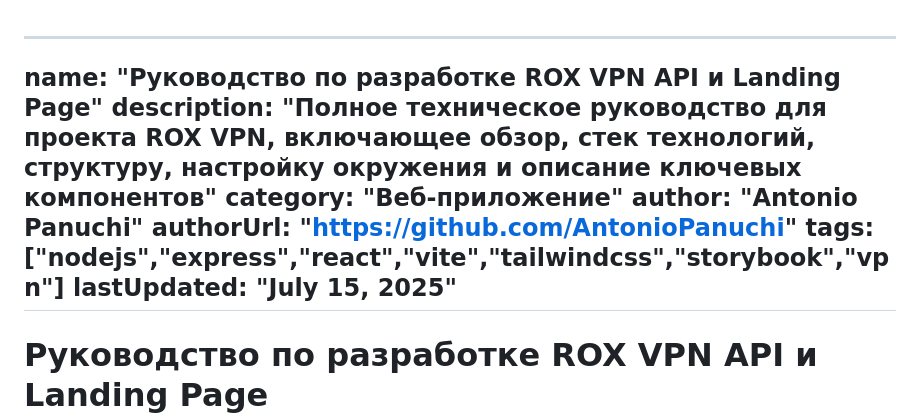
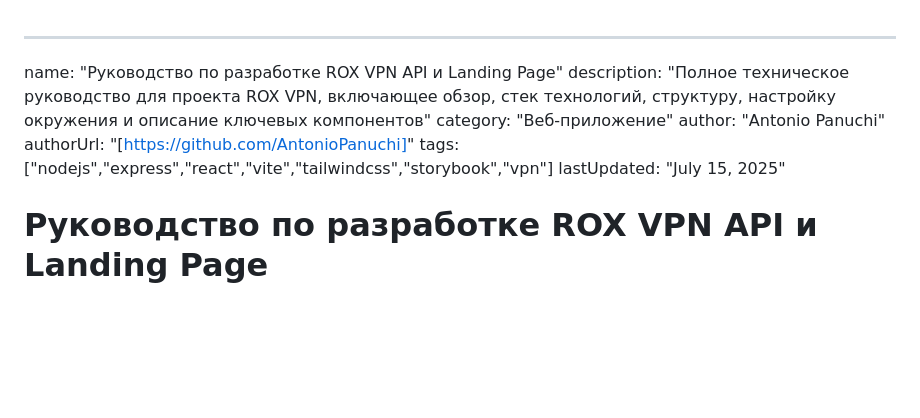
Before and after one commit to AntonioPanuchi/newFrontLanding, a Markdown page: AGENTS.md, the part around the change. GitHub-like rendering; blank space fills up the shorter version.

Commit message:
docs: Reformat AGENTS.md for improved readability by restructuring the metadata section into a more organized format.

```diff
--- a/AGENTS.md
+++ b/AGENTS.md
@@ -1,6 +1,11 @@
 ---
-
-## name: "Руководство по разработке ROX VPN API и Landing Page" description: "Полное техническое руководство для проекта ROX VPN, включающее обзор, стек технологий, структуру, настройку окружения и описание ключевых компонентов" category: "Веб-приложение" author: "Antonio Panuchi" authorUrl: "[https://github.com/AntonioPanuchi](https://github.com/AntonioPanuchi)" tags: ["nodejs","express","react","vite","tailwindcss","storybook","vpn"] lastUpdated: "July 15, 2025"
+name: "Руководство по разработке ROX VPN API и Landing Page"
+description: "Полное техническое руководство для проекта ROX VPN, включающее обзор, стек технологий, структуру, настройку окружения и описание ключевых компонентов"
+category: "Веб-приложение"
+author: "Antonio Panuchi"
+authorUrl: "[https://github.com/AntonioPanuchi]"
+tags: ["nodejs","express","react","vite","tailwindcss","storybook","vpn"]
+lastUpdated: "July 15, 2025"
 
 # Руководство по разработке ROX VPN API и Landing Page
 
```
